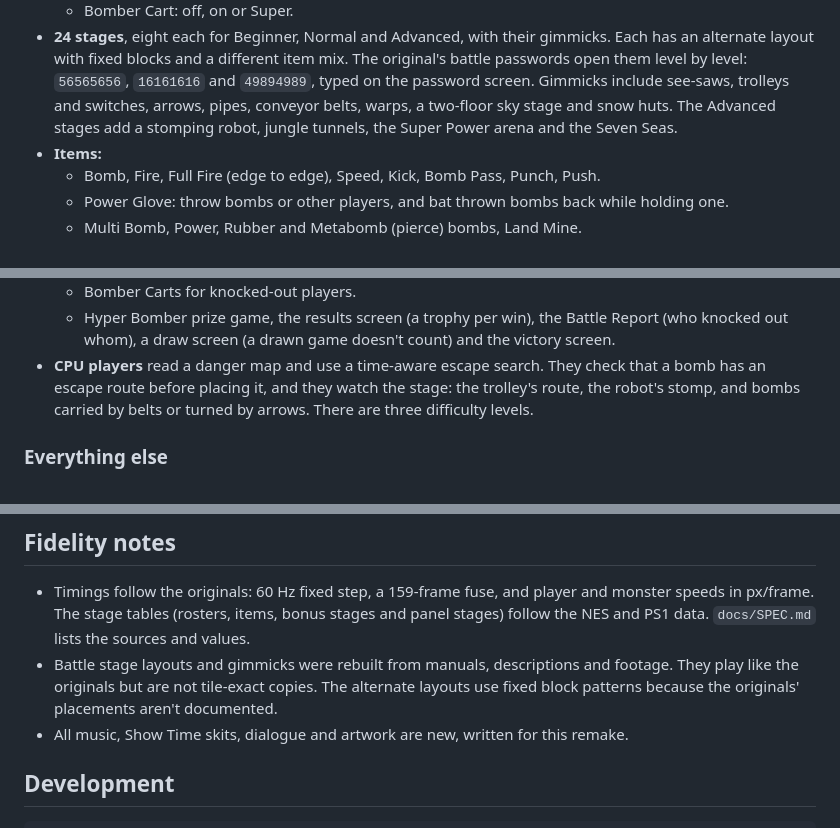
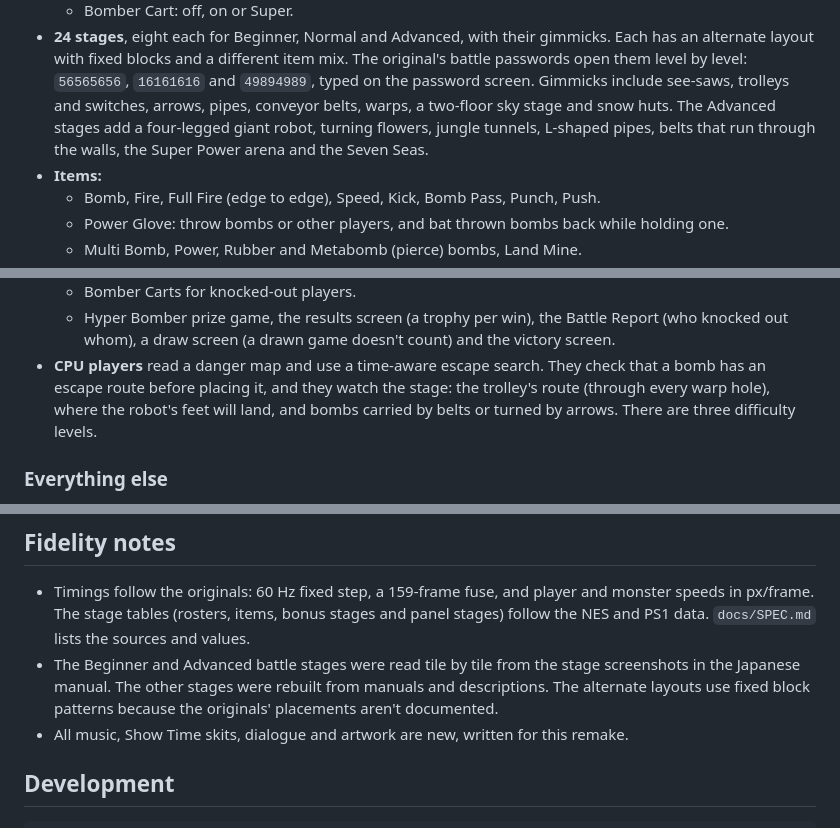
Before and after one commit to TommyBez/bomberman, a Markdown page: README.md, 3 parts joined by grey strips. GitHub-like rendering.

```diff
--- a/README.md
+++ b/README.md
@@ -96,8 +96,9 @@ letters directly.
   battle passwords open them level by level: `56565656`, `16161616` and `49894989`,
   typed on the password screen.
   Gimmicks include see-saws, trolleys and switches, arrows, pipes, conveyor belts,
-  warps, a two-floor sky stage and snow huts. The Advanced stages add a stomping robot,
-  jungle tunnels, the Super Power arena and the Seven Seas.
+  warps, a two-floor sky stage and snow huts. The Advanced stages add a four-legged
+  giant robot, turning flowers, jungle tunnels, L-shaped pipes, belts that run through
+  the walls, the Super Power arena and the Seven Seas.
 - **Items:**
   - Bomb, Fire, Full Fire (edge to edge), Speed, Kick, Bomb Pass, Punch, Push.
   - Power Glove: throw bombs or other players, and bat thrown bombs back while holding one.
@@ -119,7 +120,8 @@ letters directly.
     screen.
 - **CPU players** read a danger map and use a time-aware escape search. They check that
   a bomb has an escape route before placing it, and they watch the stage: the trolley's
-  route, the robot's stomp, and bombs carried by belts or turned by arrows. There are
+  route (through every warp hole), where the robot's feet will land, and bombs carried
+  by belts or turned by arrows. There are
   three difficulty levels.
 
 ### Everything else
@@ -141,9 +143,10 @@ letters directly.
 - Timings follow the originals: 60 Hz fixed step, a 159-frame fuse, and player and
   monster speeds in px/frame. The stage tables (rosters, items, bonus stages and panel
   stages) follow the NES and PS1 data. `docs/SPEC.md` lists the sources and values.
-- Battle stage layouts and gimmicks were rebuilt from manuals, descriptions and footage.
-  They play like the originals but are not tile-exact copies. The alternate layouts use
-  fixed block patterns because the originals' placements aren't documented.
+- The Beginner and Advanced battle stages were read tile by tile from the stage
+  screenshots in the Japanese manual. The other stages were rebuilt from manuals and
+  descriptions. The alternate layouts use fixed block patterns because the originals'
+  placements aren't documented.
 - All music, Show Time skits, dialogue and artwork are new, written for this remake.
 
 ## Development
```
Also changed, not shown: docs/SPEC.md (+40 -11 lines).
